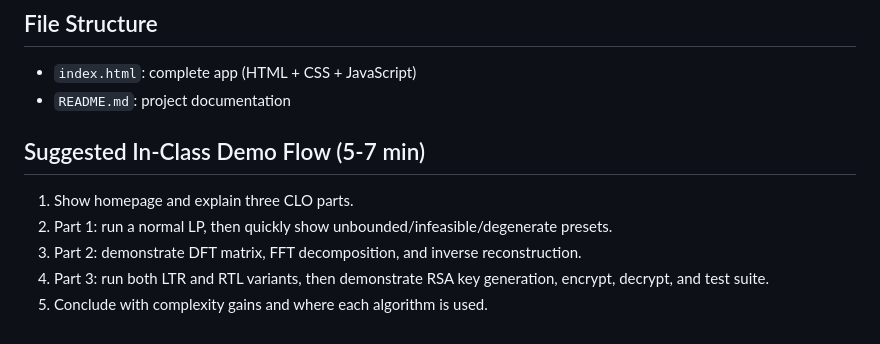
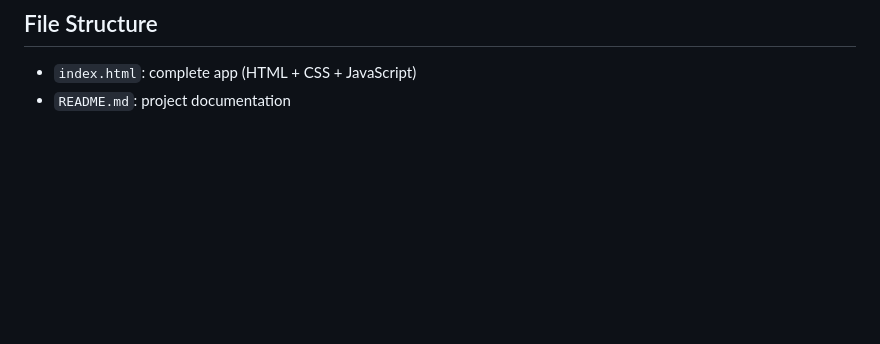
Before and after one commit to HarisAli01/lp-modexp-algorithms, a Markdown page: README.md, the part around the change. Drawn GitHub-style; blank space fills up the shorter version.

```diff
--- a/README.md
+++ b/README.md
@@ -117,11 +117,3 @@ The full application is implemented in `index.html` and runs offline with no ext
 
 - `index.html`: complete app (HTML + CSS + JavaScript)
 - `README.md`: project documentation
-
-## Suggested In-Class Demo Flow (5-7 min)
-
-1. Show homepage and explain three CLO parts.
-2. Part 1: run a normal LP, then quickly show unbounded/infeasible/degenerate presets.
-3. Part 2: demonstrate DFT matrix, FFT decomposition, and inverse reconstruction.
-4. Part 3: run both LTR and RTL variants, then demonstrate RSA key generation, encrypt, decrypt, and test suite.
-5. Conclude with complexity gains and where each algorithm is used.
```
